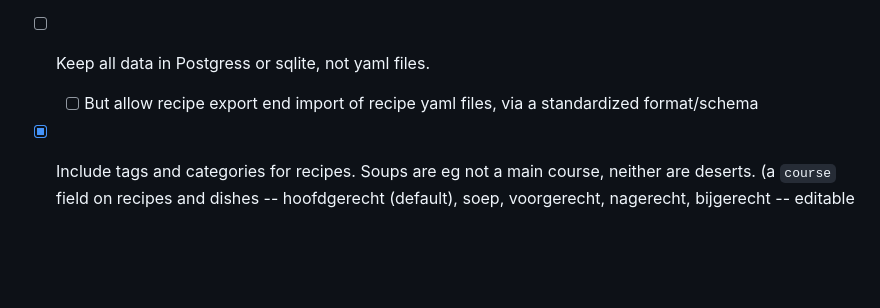
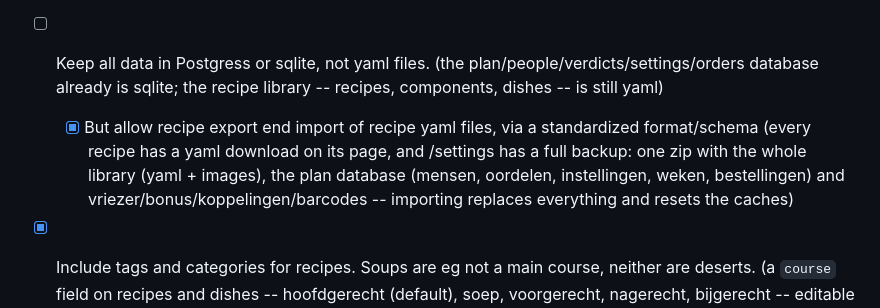
Before and after one commit to LoyVanBeek/groceries-assistant, a Markdown page: TODO.md, the part around the change. GitHub-like rendering; blank space fills up the shorter version.

```diff
--- a/TODO.md
+++ b/TODO.md
@@ -149,7 +149,14 @@
       refresh never fights it. One line per row: name ellipsizes, restjes
       chip and arrows share the line)
 - [ ] Keep all data in Postgress or sqlite, not yaml files.
-    - [ ] But allow recipe export end import of recipe yaml files, via a standardized format/schema
+    (the plan/people/verdicts/settings/orders database already is sqlite;
+    the recipe library -- recipes, components, dishes -- is still yaml)
+    - [x] But allow recipe export end import of recipe yaml files, via a standardized format/schema
+          (every recipe has a yaml download on its page, and /settings has a
+          full backup: one zip with the whole library (yaml + images), the
+          plan database (mensen, oordelen, instellingen, weken,
+          bestellingen) and vriezer/bonus/koppelingen/barcodes -- importing
+          replaces everything and resets the caches)
 - [x] Include tags and categories for recipes. Soups are eg not a main course, neither are deserts.
       (a `course` field on recipes and dishes -- hoofdgerecht (default), soep,
       voorgerecht, nagerecht, bijgerecht -- editable via a Gang-select in the
```
Also changed, not shown: PLAN.md (+19 -0 lines).
